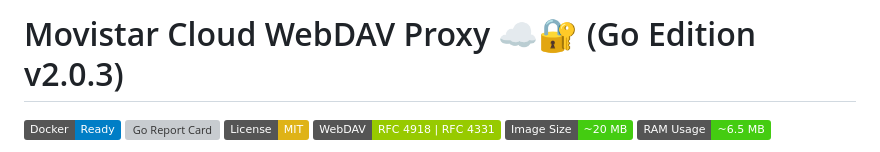
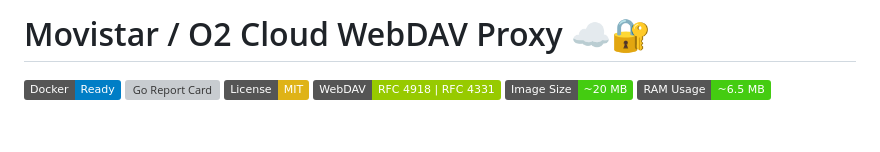
Before and after one commit to uniextra/MovistarWebDAVProxy, a Markdown page: README.md, the part around the change. Rendered like a GitHub page; badges without logos; blank space fills up the shorter version; grey boxes are pictures that could not be loaded.

Commit message:
docs: update title to Movistar / O2 Cloud WebDAV Proxy and remove Go Edition

```diff
--- a/README.md
+++ b/README.md
@@ -1,4 +1,4 @@
-# Movistar Cloud WebDAV Proxy ☁️🔐 (Go Edition v2.0.3)
+# Movistar / O2 Cloud WebDAV Proxy ☁️🔐
 
 [![Docker](https://img.shields.io/badge/Docker-Ready-blue?logo=docker)](https://hub.docker.com/r/uniextra/movistar-webdav-proxy)
 [![Go Report Card](https://goreportcard.com/badge/github.com/uniextra/MovistarWebDAVProxy)](https://goreportcard.com/report/github.com/uniextra/MovistarWebDAVProxy)
```
